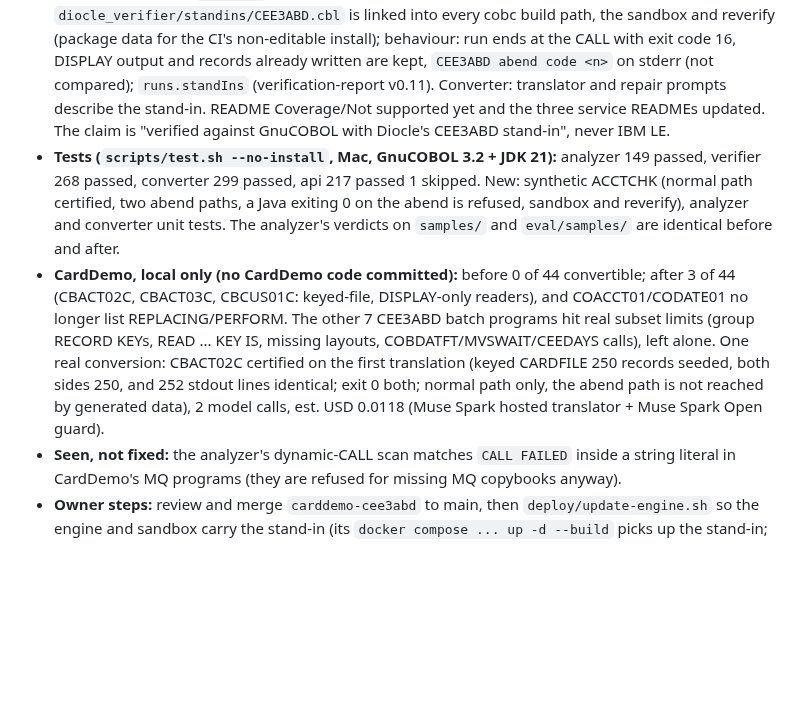
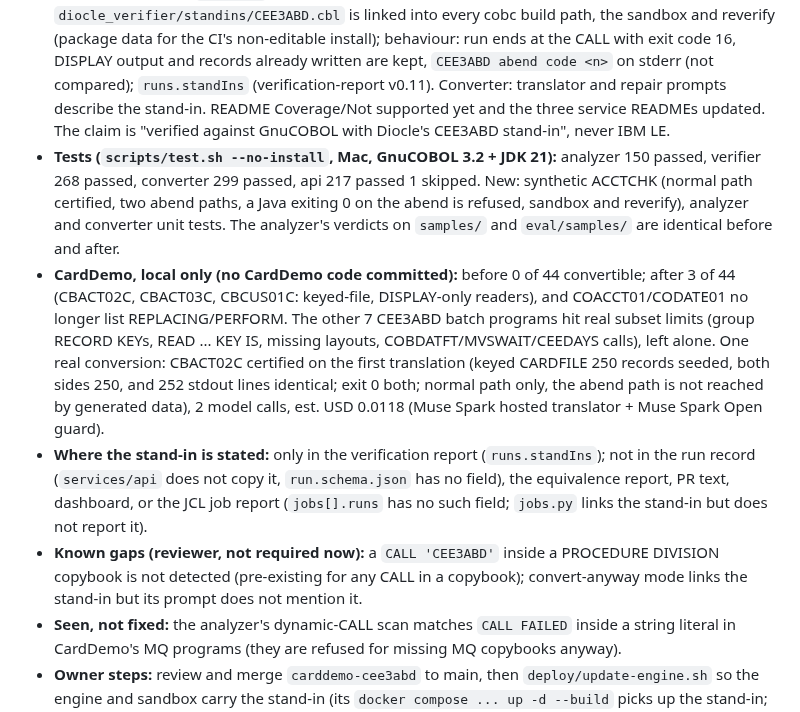
Before and after one commit to Nivetha200111/Diocle, a Markdown page: docs/HANDOFF.md, the part around the change. GitHub-like rendering; blank space fills up the shorter version.

```diff
--- a/docs/HANDOFF.md
+++ b/docs/HANDOFF.md
@@ -9,8 +9,10 @@ This repository is public: never write secrets, passcodes, personal details or e
 ## Nov 1: AWS CardDemo import, CEE3ABD stand-in and a COPY fix (branch `carddemo-cee3abd`, local, not pushed, not deployed)
 - **Why:** AWS CardDemo (public Apache-2.0 sample a judge may import) analyzed to 0 of 44 convertible. 25 are CICS (refused by design), 4 DL/I, 1 SQL; of the 14 batch programs, 10 were refused only for `CALL 'CEE3ABD'` (IBM LE abnormal termination in their 9999-ABEND paragraphs). The owner approved this one fix under the feature lock.
 - **What changed (5 commits):** analyzer: COPY is recognised only as a statement (`INITIALIZE REQUEST-MSG-COPY REPLACING ...` no longer yields phantom copybooks REPLACING and PERFORM); CEE3ABD is a stated stand-in (`standIns`, analysis-report v0.8), other missing programs still refused. Verifier: `diocle_verifier/standins/CEE3ABD.cbl` is linked into every cobc build path, the sandbox and reverify (package data for the CI's non-editable install); behaviour: run ends at the CALL with exit code 16, DISPLAY output and records already written are kept, `CEE3ABD abend code <n>` on stderr (not compared); `runs.standIns` (verification-report v0.11). Converter: translator and repair prompts describe the stand-in. README Coverage/Not supported yet and the three service READMEs updated. The claim is "verified against GnuCOBOL with Diocle's CEE3ABD stand-in", never IBM LE.
-- **Tests (`scripts/test.sh --no-install`, Mac, GnuCOBOL 3.2 + JDK 21):** analyzer 149 passed, verifier 268 passed, converter 299 passed, api 217 passed 1 skipped. New: synthetic ACCTCHK (normal path certified, two abend paths, a Java exiting 0 on the abend is refused, sandbox and reverify), analyzer and converter unit tests. The analyzer's verdicts on `samples/` and `eval/samples/` are identical before and after.
+- **Tests (`scripts/test.sh --no-install`, Mac, GnuCOBOL 3.2 + JDK 21):** analyzer 150 passed, verifier 268 passed, converter 299 passed, api 217 passed 1 skipped. New: synthetic ACCTCHK (normal path certified, two abend paths, a Java exiting 0 on the abend is refused, sandbox and reverify), analyzer and converter unit tests. The analyzer's verdicts on `samples/` and `eval/samples/` are identical before and after.
 - **CardDemo, local only (no CardDemo code committed):** before 0 of 44 convertible; after 3 of 44 (CBACT02C, CBACT03C, CBCUS01C: keyed-file, DISPLAY-only readers), and COACCT01/CODATE01 no longer list REPLACING/PERFORM. The other 7 CEE3ABD batch programs hit real subset limits (group RECORD KEYs, READ ... KEY IS, missing layouts, COBDATFT/MVSWAIT/CEEDAYS calls), left alone. One real conversion: CBACT02C certified on the first translation (keyed CARDFILE 250 records seeded, both sides 250, and 252 stdout lines identical; exit 0 both; normal path only, the abend path is not reached by generated data), 2 model calls, est. USD 0.0118 (Muse Spark hosted translator + Muse Spark Open guard).
+- **Where the stand-in is stated:** only in the verification report (`runs.standIns`); not in the run record (`services/api` does not copy it, `run.schema.json` has no field), the equivalence report, PR text, dashboard, or the JCL job report (`jobs[].runs` has no such field; `jobs.py` links the stand-in but does not report it).
+- **Known gaps (reviewer, not required now):** a `CALL 'CEE3ABD'` inside a PROCEDURE DIVISION copybook is not detected (pre-existing for any CALL in a copybook); convert-anyway mode links the stand-in but its prompt does not mention it.
 - **Seen, not fixed:** the analyzer's dynamic-CALL scan matches `CALL FAILED` inside a string literal in CardDemo's MQ programs (they are refused for missing MQ copybooks anyway).
 - **Owner steps:** review and merge `carddemo-cee3abd` to main, then `deploy/update-engine.sh` so the engine and sandbox carry the stand-in (its `docker compose ... up -d --build` picks up the stand-in; no new system packages: the stand-in is COBOL compiled by the existing cobc). Web text (Evidence/coverage page) was not changed.
 
```
Also changed, not shown: README.md (+2 -2 lines), services/verifier/README.md (+4 -1 lines).
